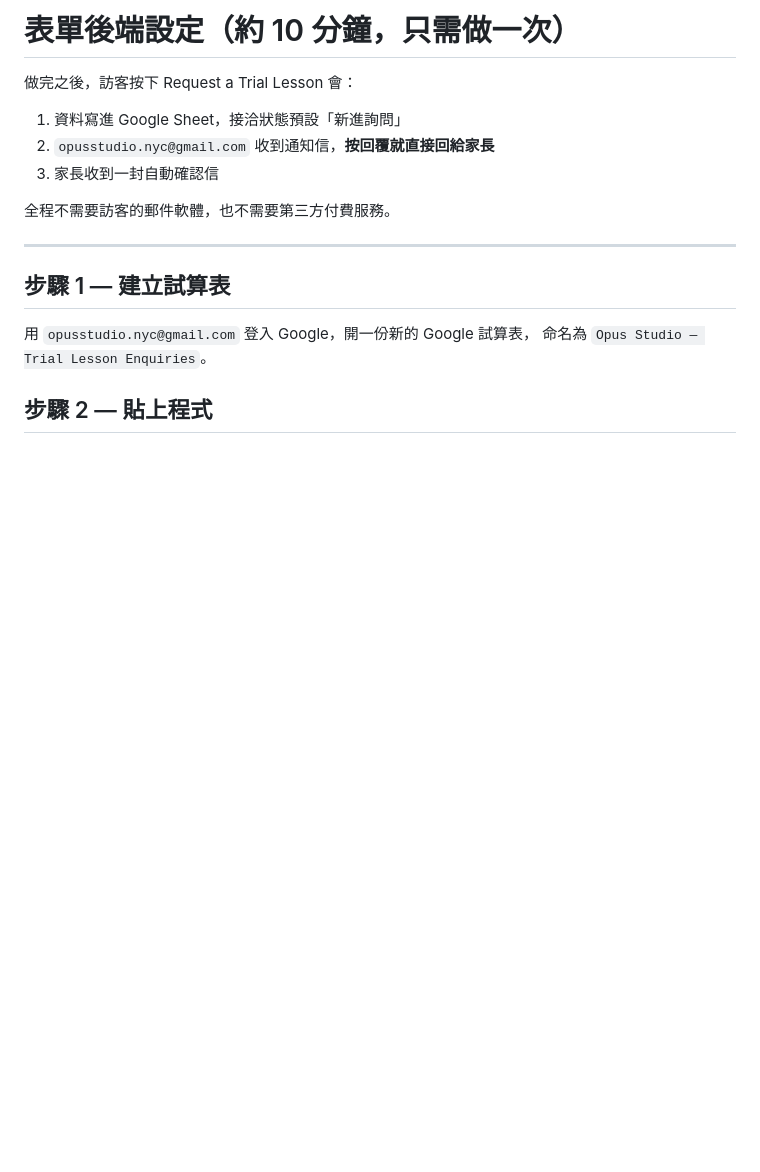
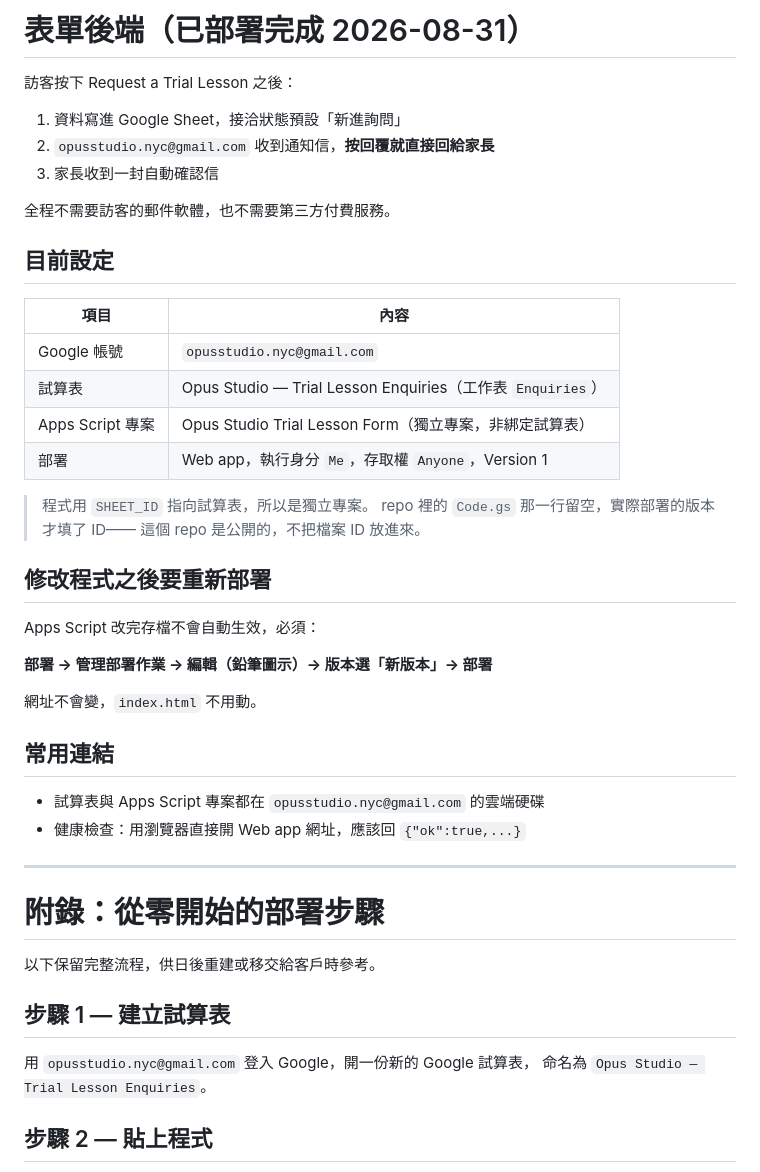
Before and after one commit to kevinadrsss/opus-studio-site, a Markdown page: apps-script/SETUP.md, the part around the change. Rendered like a GitHub page; blank space fills up the shorter version.

Commit message:
更新後端文件為已部署狀態
Co-Authored-By: Claude Opus 5 <noreply@anthropic.com>

```diff
--- a/apps-script/SETUP.md
+++ b/apps-script/SETUP.md
@@ -1,6 +1,6 @@
-# 表單後端設定（約 10 分鐘，只需做一次）
+# 表單後端（已部署完成 2026-08-31）
 
-做完之後，訪客按下 Request a Trial Lesson 會：
+訪客按下 Request a Trial Lesson 之後：
 
 1. 資料寫進 Google Sheet，接洽狀態預設「新進詢問」
 2. `opusstudio.nyc@gmail.com` 收到通知信，**按回覆就直接回給家長**
@@ -8,7 +8,37 @@
 
 全程不需要訪客的郵件軟體，也不需要第三方付費服務。
 
+## 目前設定
+
+| 項目 | 內容 |
+|---|---|
+| Google 帳號 | `opusstudio.nyc@gmail.com` |
+| 試算表 | Opus Studio — Trial Lesson Enquiries（工作表 `Enquiries`） |
+| Apps Script 專案 | Opus Studio Trial Lesson Form（獨立專案，非綁定試算表） |
+| 部署 | Web app，執行身分 `Me`，存取權 `Anyone`，Version 1 |
+
+> 程式用 `SHEET_ID` 指向試算表，所以是獨立專案。
+> repo 裡的 `Code.gs` 那一行留空，實際部署的版本才填了 ID——
+> 這個 repo 是公開的，不把檔案 ID 放進來。
+
+## 修改程式之後要重新部署
+
+Apps Script 改完存檔不會自動生效，必須：
+
+**部署 → 管理部署作業 → 編輯（鉛筆圖示）→ 版本選「新版本」→ 部署**
+
+網址不會變，`index.html` 不用動。
+
+## 常用連結
+
+- 試算表與 Apps Script 專案都在 `opusstudio.nyc@gmail.com` 的雲端硬碟
+- 健康檢查：用瀏覽器直接開 Web app 網址，應該回 `{"ok":true,...}`
+
 ---
+
+# 附錄：從零開始的部署步驟
+
+以下保留完整流程，供日後重建或移交給客戶時參考。
 
 ## 步驟 1 — 建立試算表
 
```
